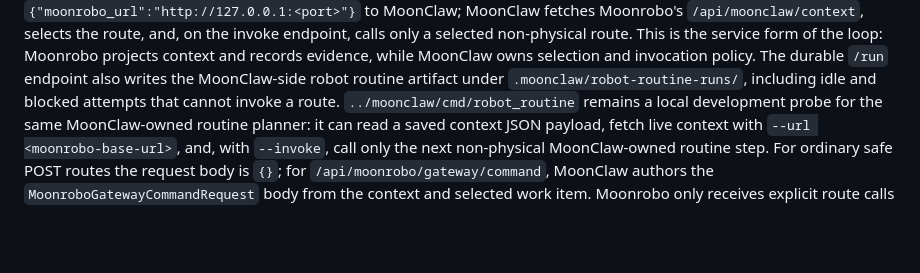
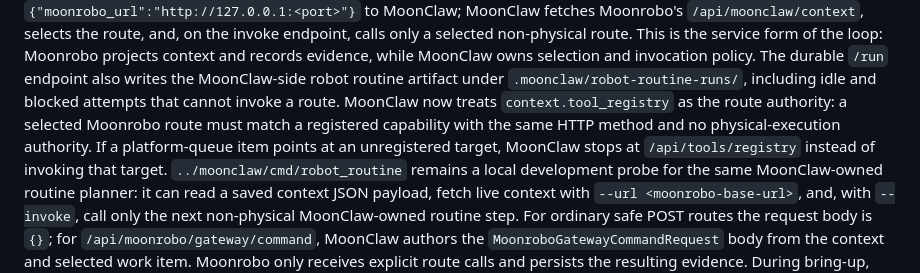
Before and after one commit to vectie/moonrobo, a Markdown page: docs/AGENT_INTEGRATION.md, the part around the change. Drawn GitHub-style; blank space fills up the shorter version.

Commit message:
docs: document registered routine routes

```diff
--- a/docs/AGENT_INTEGRATION.md
+++ b/docs/AGENT_INTEGRATION.md
@@ -213,6 +213,11 @@ the loop: Moonrobo projects context and records evidence, while MoonClaw owns
 selection and invocation policy. The durable `/run` endpoint also writes the
 MoonClaw-side robot routine artifact under `.moonclaw/robot-routine-runs/`,
 including idle and blocked attempts that cannot invoke a route.
+MoonClaw now treats `context.tool_registry` as the route authority: a selected
+Moonrobo route must match a registered capability with the same HTTP method and
+no physical-execution authority. If a platform-queue item points at an
+unregistered target, MoonClaw stops at `/api/tools/registry` instead of
+invoking that target.
 `../moonclaw/cmd/robot_routine` remains a local development probe for the same
 MoonClaw-owned routine planner: it can read a saved context JSON payload, fetch
 live context with `--url <moonrobo-base-url>`, and, with `--invoke`, call only
```
Also changed, not shown: docs/DESKTOP_HOST.md (+9 -6 lines).
